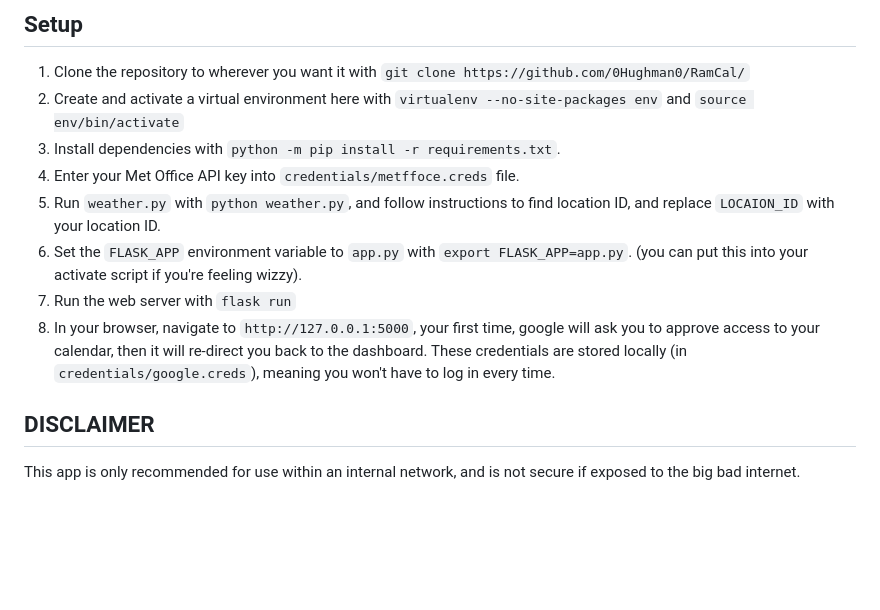
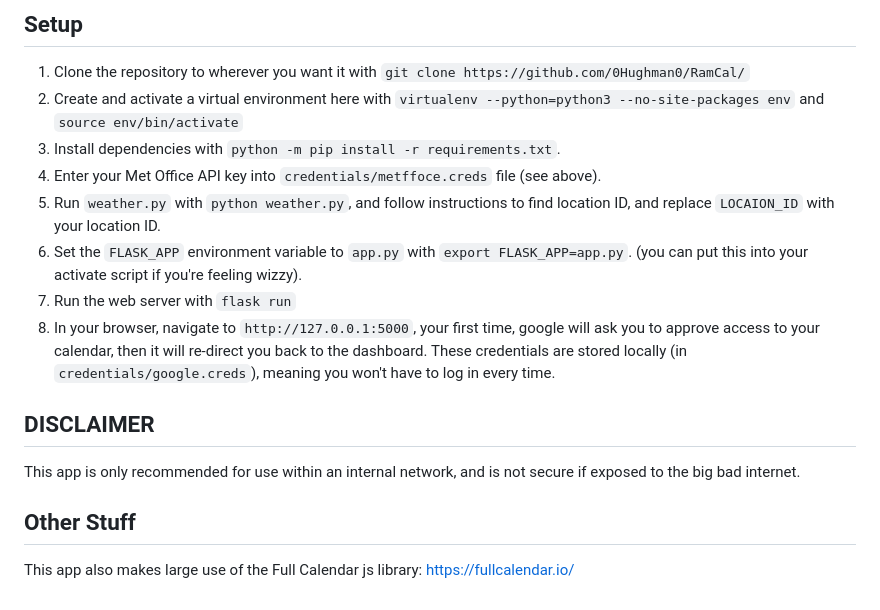
Before and after one commit to 0Hughman0/RamCal, a Markdown page: README.md, the part around the change printed below. GitHub-like rendering; blank space fills up the shorter version.

```diff
--- a/README.md
+++ b/README.md
@@ -40,9 +44,9 @@ possible locations, by searching for names. Simply enter the name of your usual
 ## Setup
 
 1. Clone the repository to wherever you want it with `git clone https://github.com/0Hughman0/RamCal/`
-2. Create and activate a virtual environment here with `virtualenv --no-site-packages env` and `source env/bin/activate`
+2. Create and activate a virtual environment here with `virtualenv --python=python3 --no-site-packages env` and `source env/bin/activate`
 3. Install dependencies with `python -m pip install -r requirements.txt`.
-4. Enter your Met Office API key into `credentials/metffoce.creds` file.
+4. Enter your Met Office API key into `credentials/metffoce.creds` file (see above).
 5. Run `weather.py` with `python weather.py`, and follow instructions to find location ID, and replace `LOCAION_ID` with
 your location ID.
 6. Set the `FLASK_APP` environment variable to `app.py` with `export FLASK_APP=app.py`. (you can put this into your activate script if you're feeling wizzy).
@@ -55,3 +59,7 @@ calendar, then it will re-direct you back to the dashboard. These credentials ar
 ## DISCLAIMER
 
 This app is only recommended for use within an internal network, and is not secure if exposed to the big bad internet.
+
+## Other Stuff
+
+This app also makes large use of the Full Calendar js library: https://fullcalendar.io/
```
Also changed, not shown: other parts of README.md (+4 -0 lines), screenshots/gantt.png (added).
